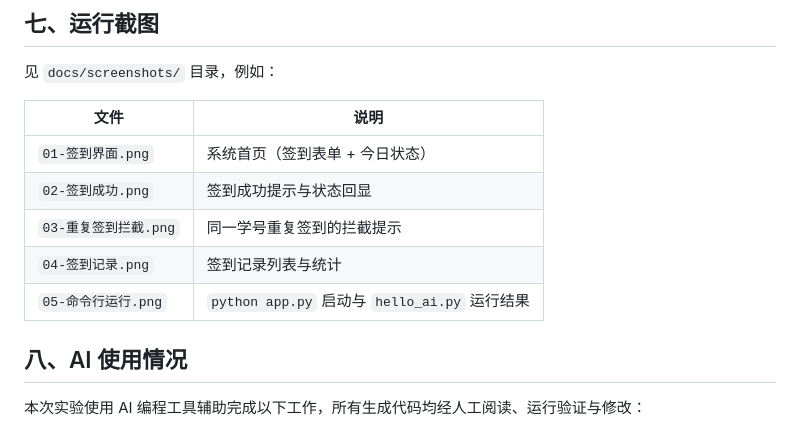
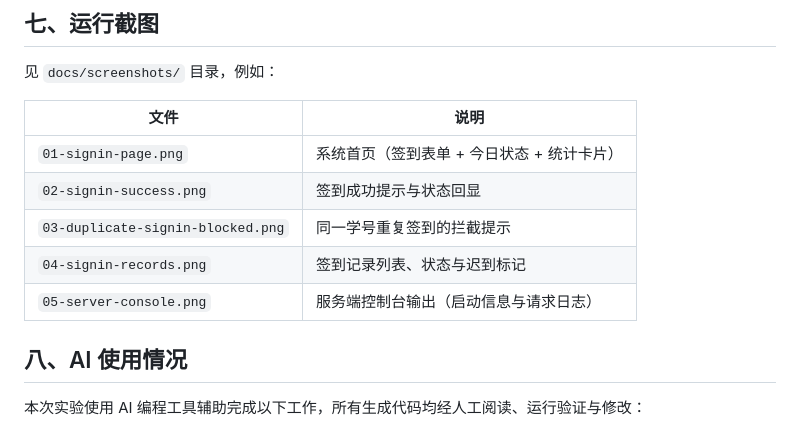
Before and after one commit to SDshadow/software-engineering-lab1, a Markdown page: README.md, the part around the change. GitHub-like rendering.

Commit message:
docs: 补充 Git 操作记录，修正 README 截图索引

```diff
--- a/README.md
+++ b/README.md
@@ -118,11 +118,11 @@ CREATE TABLE records (
 
 | 文件 | 说明 |
 | --- | --- |
-| `01-签到界面.png` | 系统首页（签到表单 + 今日状态） |
-| `02-签到成功.png` | 签到成功提示与状态回显 |
-| `03-重复签到拦截.png` | 同一学号重复签到的拦截提示 |
-| `04-签到记录.png` | 签到记录列表与统计 |
-| `05-命令行运行.png` | `python app.py` 启动与 `hello_ai.py` 运行结果 |
+| `01-signin-page.png` | 系统首页（签到表单 + 今日状态 + 统计卡片） |
+| `02-signin-success.png` | 签到成功提示与状态回显 |
+| `03-duplicate-signin-blocked.png` | 同一学号重复签到的拦截提示 |
+| `04-signin-records.png` | 签到记录列表、状态与迟到标记 |
+| `05-server-console.png` | 服务端控制台输出（启动信息与请求日志） |
 
 ## 八、AI 使用情况
 
```
Also changed, not shown: docs/GIT_LOG.md (added, +113 -0 lines).
